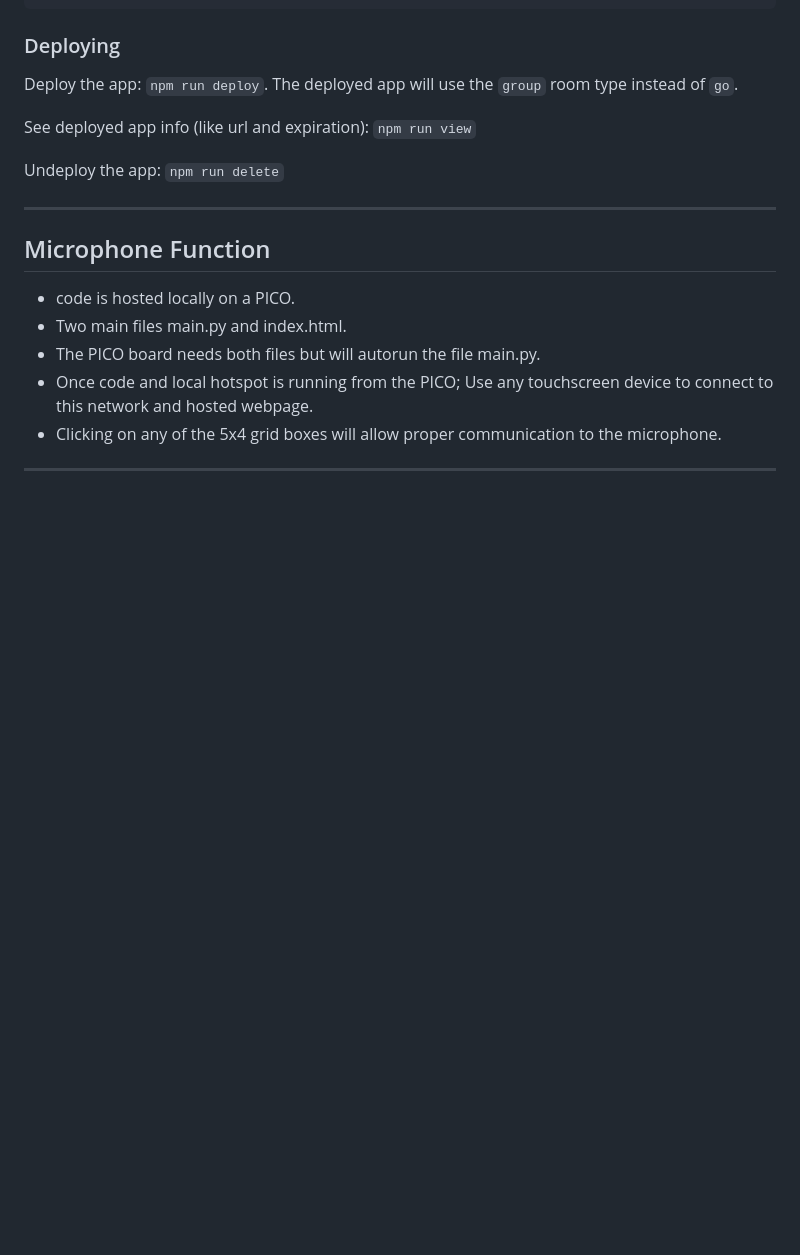
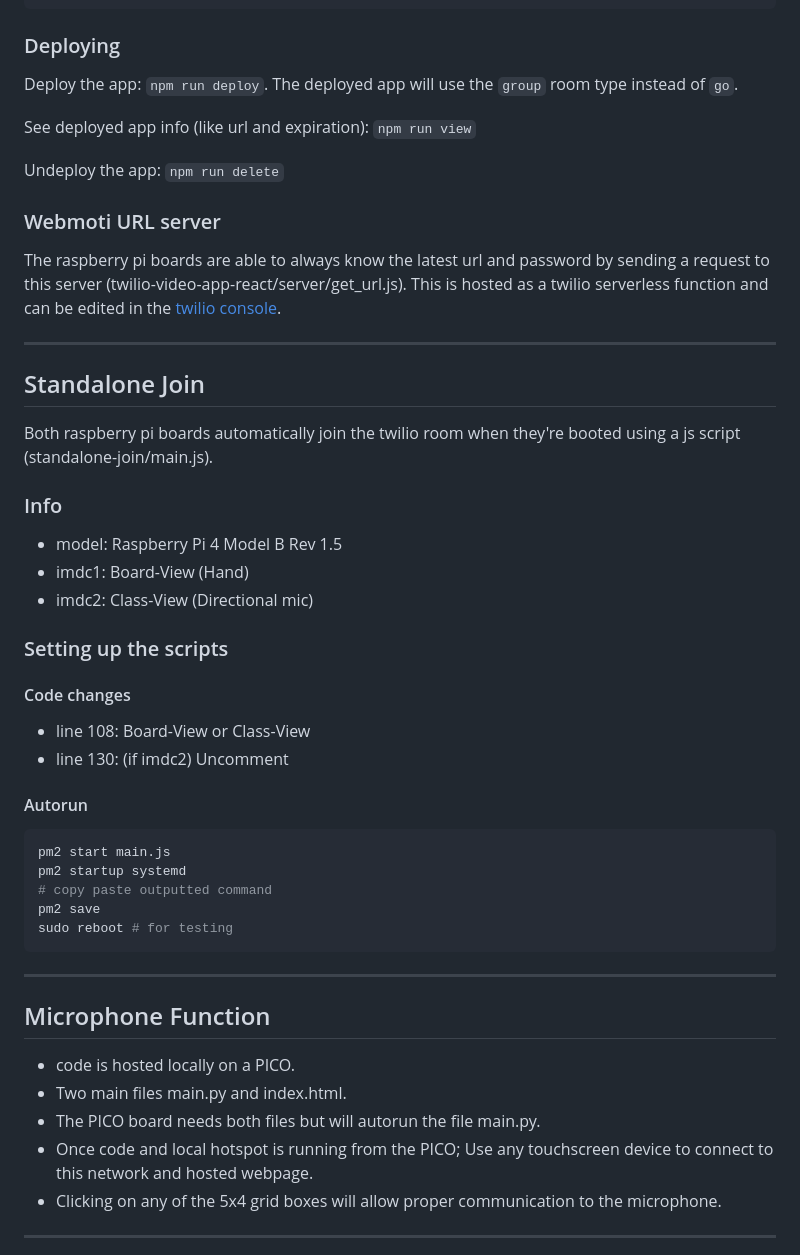
Before and after one commit to IMDC/webmoti-react, a Markdown page: README.md, the part around the change. Drawn GitHub-style; blank space fills up the shorter version.

````diff
--- a/README.md
+++ b/README.md
@@ -47,6 +47,39 @@ See deployed app info (like url and expiration): `npm run view`
 
 Undeploy the app: `npm run delete`
 
+### Webmoti URL server
+
+The raspberry pi boards are able to always know the latest url and password by sending a request to this server (twilio-video-app-react/server/get_url.js). This is hosted as a twilio serverless function and can be edited in the [twilio console](https://console.twilio.com/us1/develop/functions/services).
+
+----------------------------------
+
+## Standalone Join
+
+Both raspberry pi boards automatically join the twilio room when they're booted using a js script (standalone-join/main.js).
+
+### Info
+
+- model: Raspberry Pi 4 Model B Rev 1.5
+- imdc1: Board-View (Hand)
+- imdc2: Class-View (Directional mic)
+
+### Setting up the scripts
+
+#### Code changes
+
+- line 108: Board-View or Class-View
+- line 130: (if imdc2) Uncomment
+
+#### Autorun
+
+```sh
+pm2 start main.js
+pm2 startup systemd
+# copy paste outputted command
+pm2 save
+sudo reboot # for testing
+```
+
 ----------------------------------
 
 ## Microphone Function
````
